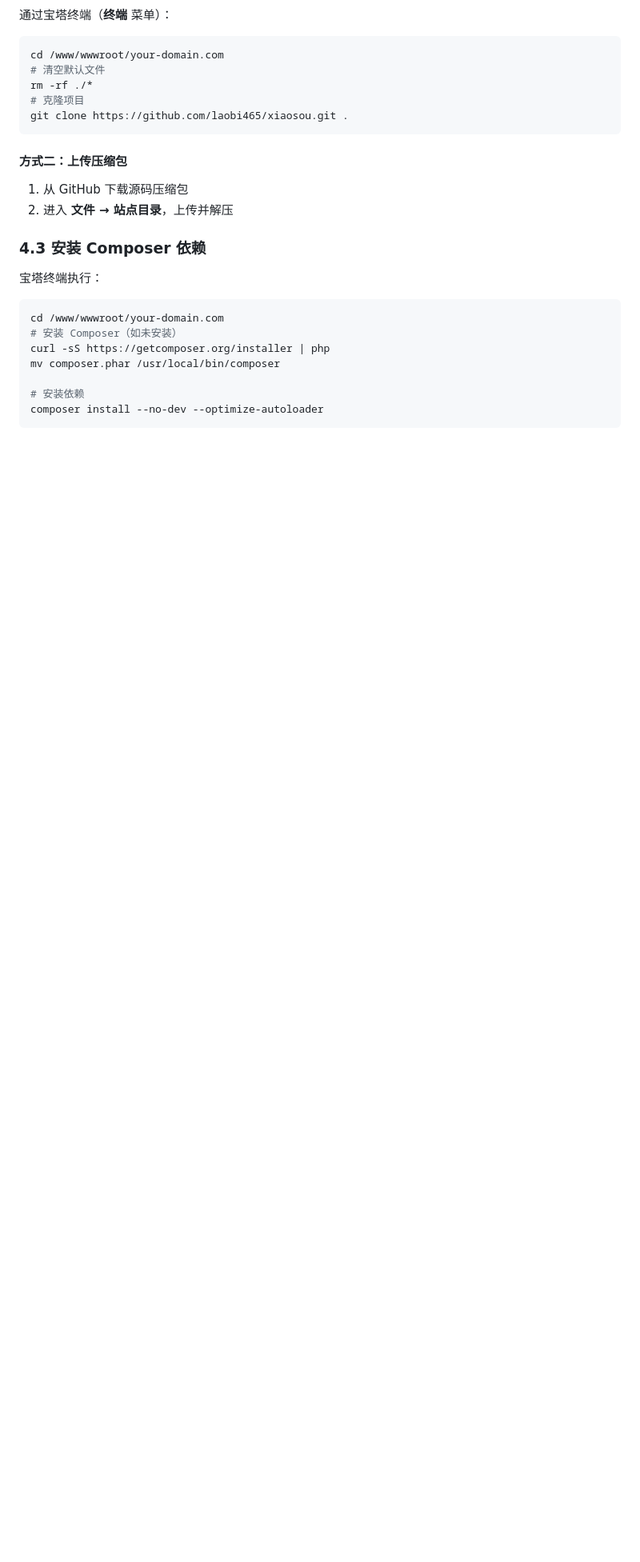
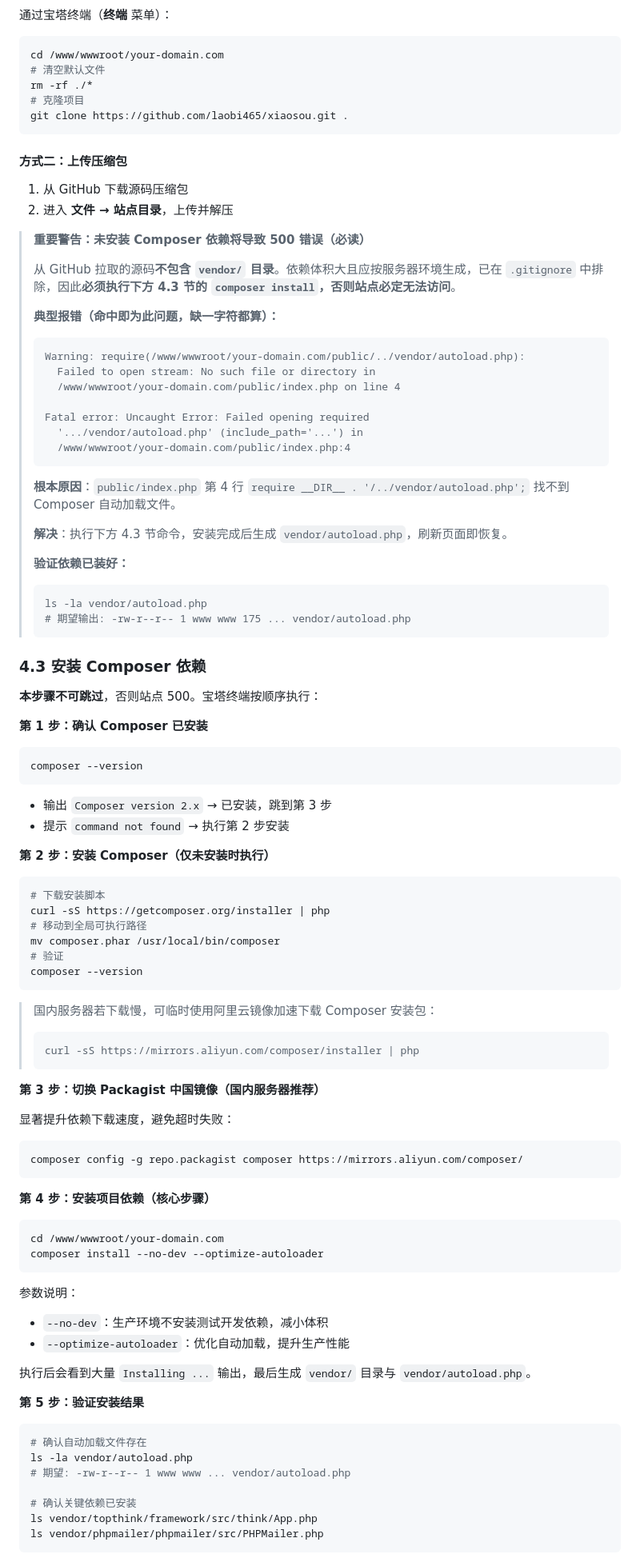
Before and after one commit to laobi465/xiaosou, a Markdown page: docs/宝塔面板部署教程.md, the part around one of its changes. Shown at 80% size. Drawn GitHub-style; blank space fills up the shorter version.

````diff
--- a/docs/宝塔面板部署教程.md
+++ b/docs/宝塔面板部署教程.md
@@ -160,16 +160,91 @@ git clone https://github.com/laobi465/xiaosou.git .
 1. 从 GitHub 下载源码压缩包
 2. 进入 **文件 → 站点目录**，上传并解压
 
+> **重要警告：未安装 Composer 依赖将导致 500 错误（必读）**
+>
+> 从 GitHub 拉取的源码**不包含 `vendor/` 目录**。依赖体积大且应按服务器环境生成，已在 `.gitignore` 中排除，因此**必须执行下方 4.3 节的 `composer install`，否则站点必定无法访问**。
+>
+> **典型报错（命中即为此问题，缺一字符都算）：**
+>
+> ```
+> Warning: require(/www/wwwroot/your-domain.com/public/../vendor/autoload.php):
+>   Failed to open stream: No such file or directory in
+>   /www/wwwroot/your-domain.com/public/index.php on line 4
+>
+> Fatal error: Uncaught Error: Failed opening required
+>   '.../vendor/autoload.php' (include_path='...') in
+>   /www/wwwroot/your-domain.com/public/index.php:4
+> ```
+>
+> **根本原因**：`public/index.php` 第 4 行 `require __DIR__ . '/../vendor/autoload.php';` 找不到 Composer 自动加载文件。
+>
+> **解决**：执行下方 4.3 节命令，安装完成后生成 `vendor/autoload.php`，刷新页面即恢复。
+>
+> **验证依赖已装好：**
+> ```bash
+> ls -la vendor/autoload.php
+> # 期望输出: -rw-r--r-- 1 www www 175 ... vendor/autoload.php
+> ```
+
 ### 4.3 安装 Composer 依赖
 
-宝塔终端执行：
+**本步骤不可跳过**，否则站点 500。宝塔终端按顺序执行：
+
+**第 1 步：确认 Composer 已安装**
+
+```bash
+composer --version
+```
+
+- 输出 `Composer version 2.x` → 已安装，跳到第 3 步
+- 提示 `command not found` → 执行第 2 步安装
+
+**第 2 步：安装 Composer（仅未安装时执行）**
+
+```bash
+# 下载安装脚本
+curl -sS https://getcomposer.org/installer | php
+# 移动到全局可执行路径
+mv composer.phar /usr/local/bin/composer
+# 验证
+composer --version
+```
+
+> 国内服务器若下载慢，可临时使用阿里云镜像加速下载 Composer 安装包：
+> ```bash
+> curl -sS https://mirrors.aliyun.com/composer/installer | php
+> ```
+
+**第 3 步：切换 Packagist 中国镜像（国内服务器推荐）**
+
+显著提升依赖下载速度，避免超时失败：
+
+```bash
+composer config -g repo.packagist composer https://mirrors.aliyun.com/composer/
+```
+
+**第 4 步：安装项目依赖（核心步骤）**
 
 ```bash
 cd /www/wwwroot/your-domain.com
-# 安装 Composer（如未安装）
-curl -sS https://getcomposer.org/installer | php
-mv composer.phar /usr/local/bin/composer
-
-# 安装依赖
 composer install --no-dev --optimize-autoloader
 ```
+
+参数说明：
+- `--no-dev`：生产环境不安装测试开发依赖，减小体积
+- `--optimize-autoloader`：优化自动加载，提升生产性能
+
+执行后会看到大量 `Installing ...` 输出，最后生成 `vendor/` 目录与 `vendor/autoload.php`。
+
+**第 5 步：验证安装结果**
+
+```bash
+# 确认自动加载文件存在
+ls -la vendor/autoload.php
+# 期望: -rw-r--r-- 1 www www ... vendor/autoload.php
+
+# 确认关键依赖已安装
+ls vendor/topthink/framework/src/think/App.php
+ls vendor/phpmailer/phpmailer/src/PHPMailer.php
+```
+
````
Also changed, not shown: other parts of docs/宝塔面板部署教程.md (+50 -7 lines), README.md (+2 -0 lines).
